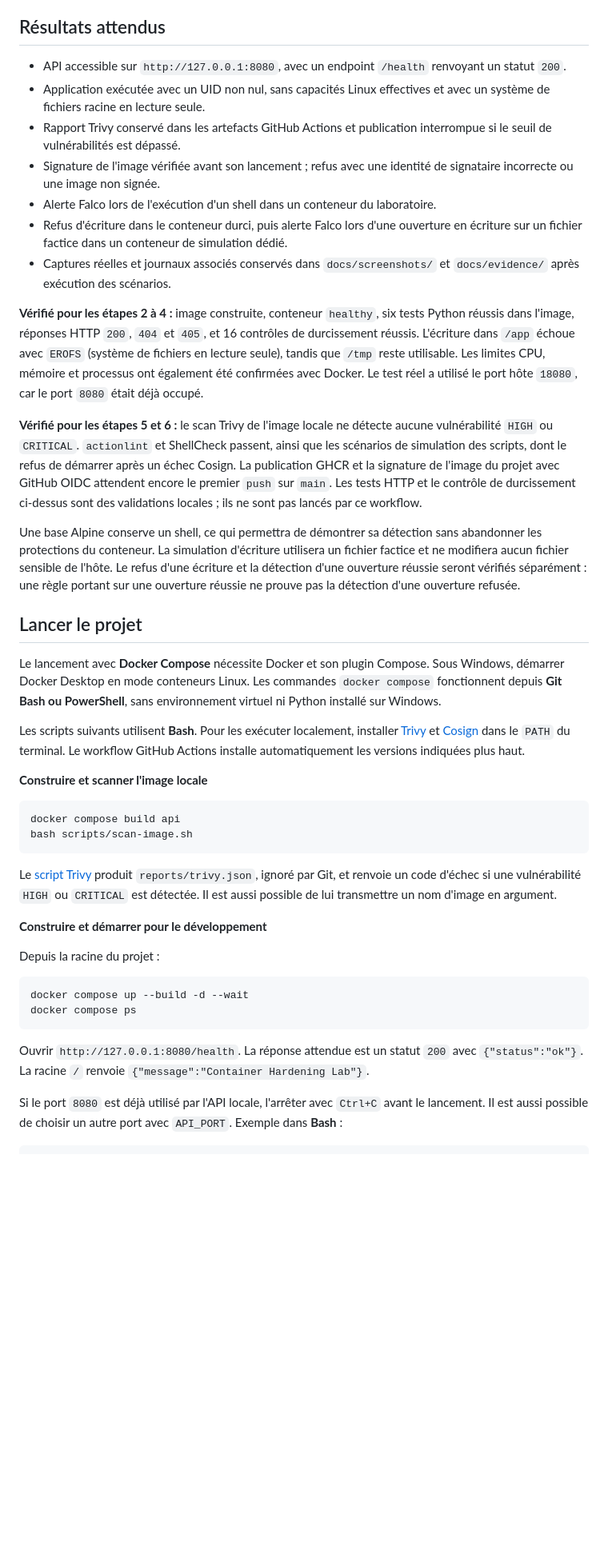
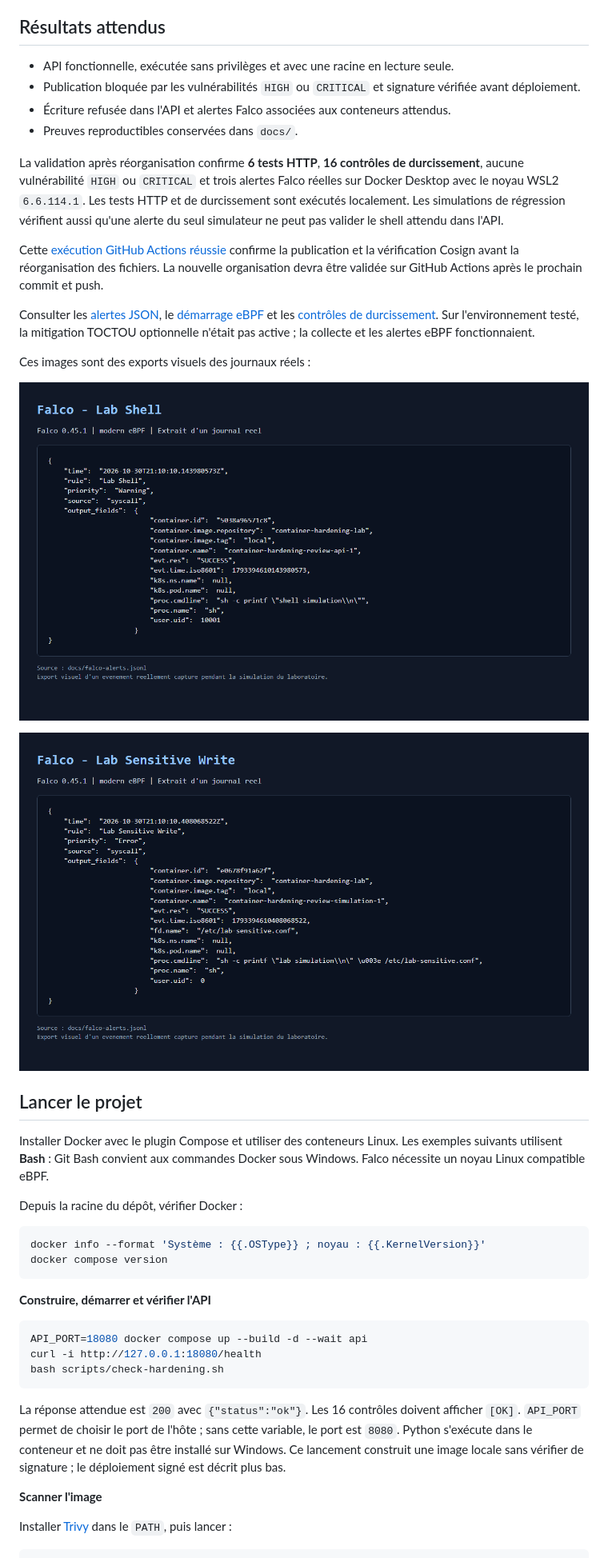
Before and after one commit to mawed44/docker-image-hardening-trivy, a Markdown page: README.md, the part around one of its changes. Shown at 80% size. Drawn GitHub-style; pictures changed too: docs/falco-sensitive-write.png (added), docs/falco-shell.png (added); blank space fills up the shorter version.

Commit message:
refactor: simplify project structure and consolidate security scripts

````diff
--- a/README.md
+++ b/README.md
@@ -40,46 +39,46 @@ Les règles personnalisées seront placées dans `falco/falco_rules.local.yaml`.
 
 ## Résultats attendus
 
-- API accessible sur `http://127.0.0.1:8080`, avec un endpoint `/health` renvoyant un statut `200`.
-- Application exécutée avec un UID non nul, sans capacités Linux effectives et avec un système de fichiers racine en lecture seule.
-- Rapport Trivy conservé dans les artefacts GitHub Actions et publication interrompue si le seuil de vulnérabilités est dépassé.
-- Signature de l'image vérifiée avant son lancement ; refus avec une identité de signataire incorrecte ou une image non signée.
-- Alerte Falco lors de l'exécution d'un shell dans un conteneur du laboratoire.
-- Refus d'écriture dans le conteneur durci, puis alerte Falco lors d'une ouverture en écriture sur un fichier factice dans un conteneur de simulation dédié.
-- Captures réelles et journaux associés conservés dans `docs/screenshots/` et `docs/evidence/` après exécution des scénarios.
+- API fonctionnelle, exécutée sans privilèges et avec une racine en lecture seule.
+- Publication bloquée par les vulnérabilités `HIGH` ou `CRITICAL` et signature vérifiée avant déploiement.
+- Écriture refusée dans l'API et alertes Falco associées aux conteneurs attendus.
+- Preuves reproductibles conservées dans `docs/`.
 
-**Vérifié pour les étapes 2 à 4 :** image construite, conteneur `healthy`, six tests Python réussis dans l'image, réponses HTTP `200`, `404` et `405`, et 16 contrôles de durcissement réussis. L'écriture dans `/app` échoue avec `EROFS` (système de fichiers en lecture seule), tandis que `/tmp` reste utilisable. Les limites CPU, mémoire et processus ont également été confirmées avec Docker. Le test réel a utilisé le port hôte `18080`, car le port `8080` était déjà occupé.
+La validation après réorganisation confirme **6 tests HTTP**, **16 contrôles de durcissement**, aucune vulnérabilité `HIGH` ou `CRITICAL` et trois alertes Falco réelles sur Docker Desktop avec le noyau WSL2 `6.6.114.1`. Les tests HTTP et de durcissement sont exécutés localement. Les simulations de régression vérifient aussi qu'une alerte du seul simulateur ne peut pas valider le shell attendu dans l'API.
 
-**Vérifié pour les étapes 5 et 6 :** le scan Trivy de l'image locale ne détecte aucune vulnérabilité `HIGH` ou `CRITICAL`. `actionlint` et ShellCheck passent, ainsi que les scénarios de simulation des scripts, dont le refus de démarrer après un échec Cosign. La publication GHCR et la signature de l'image du projet avec GitHub OIDC attendent encore le premier `push` sur `main`. Les tests HTTP et le contrôle de durcissement ci-dessus sont des validations locales ; ils ne sont pas lancés par ce workflow.
+Cette [exécution GitHub Actions réussie](https://github.com/mawed44/docker-security-hardening-sigstore/actions/runs/41124912445) confirme la publication et la vérification Cosign avant la réorganisation des fichiers. La nouvelle organisation devra être validée sur GitHub Actions après le prochain commit et push.
 
-Une base Alpine conserve un shell, ce qui permettra de démontrer sa détection sans abandonner les protections du conteneur. La simulation d'écriture utilisera un fichier factice et ne modifiera aucun fichier sensible de l'hôte. Le refus d'une écriture et la détection d'une ouverture réussie seront vérifiés séparément : une règle portant sur une ouverture réussie ne prouve pas la détection d'une ouverture refusée.
+Consulter les [alertes JSON](docs/falco-alerts.jsonl), le [démarrage eBPF](docs/falco-startup.log) et les [contrôles de durcissement](docs/hardening.txt). Sur l'environnement testé, la mitigation TOCTOU optionnelle n'était pas active ; la collecte et les alertes eBPF fonctionnaient.
+
+Ces images sont des exports visuels des journaux réels :
+
+![Alerte Falco : shell dans l'API durcie](docs/falco-shell.png)
+
+![Alerte Falco : écriture dans le fichier factice](docs/falco-sensitive-write.png)
 
 ## Lancer le projet
 
-Le lancement avec **Docker Compose** nécessite Docker et son plugin Compose. Sous Windows, démarrer Docker Desktop en mode conteneurs Linux. Les commandes `docker compose` fonctionnent depuis **Git Bash ou PowerShell**, sans environnement virtuel ni Python installé sur Windows.
+Installer Docker avec le plugin Compose et utiliser des conteneurs Linux. Les exemples suivants utilisent **Bash** : Git Bash convient aux commandes Docker sous Windows. Falco nécessite un noyau Linux compatible eBPF.
 
-Les scripts suivants utilisent **Bash**. Pour les exécuter localement, installer [Trivy](https://trivy.dev/docs/latest/getting-started/installation/) et [Cosign](https://docs.sigstore.dev/cosign/system_config/installation/) dans le `PATH` du terminal. Le workflow GitHub Actions installe automatiquement les versions indiquées plus haut.
-
-**Construire et scanner l'image locale**
+Depuis la racine du dépôt, vérifier Docker :
 
 ```bash
-docker compose build api
-bash scripts/scan-image.sh
+docker info --format 'Système : {{.OSType}} ; noyau : {{.KernelVersion}}'
+docker compose version
 ```
 
-Le [script Trivy](scripts/scan-image.sh) produit `reports/trivy.json`, ignoré par Git, et renvoie un code d'échec si une vulnérabilité `HIGH` ou `CRITICAL` est détectée. Il est aussi possible de lui transmettre un nom d'image en argument.
-
-**Construire et démarrer pour le développement**
-
-Depuis la racine du projet :
+**Construire, démarrer et vérifier l'API**
 
 ```bash
-docker compose up --build -d --wait
-docker compose ps
+API_PORT=18080 docker compose up --build -d --wait api
+curl -i http://127.0.0.1:18080/health
+bash scripts/check-hardening.sh
 ```
 
-Ouvrir `http://127.0.0.1:8080/health`. La réponse attendue est un statut `200` avec `{"status":"ok"}`. La racine `/` renvoie `{"message":"Container Hardening Lab"}`.
+La réponse attendue est `200` avec `{"status":"ok"}`. Les 16 contrôles doivent afficher `[OK]`. `API_PORT` permet de choisir le port de l'hôte ; sans cette variable, le port est `8080`. Python s'exécute dans le conteneur et ne doit pas être installé sur Windows. Ce lancement construit une image locale sans vérifier de signature ; le déploiement signé est décrit plus bas.
 
-Si le port `8080` est déjà utilisé par l'API locale, l'arrêter avec `Ctrl+C` avant le lancement. Il est aussi possible de choisir un autre port avec `API_PORT`. Exemple dans **Bash** :
+**Scanner l'image**
+
+Installer [Trivy](https://trivy.dev/docs/latest/getting-started/installation/) dans le `PATH`, puis lancer :
 
 ```bash
````
Also changed, not shown: other parts of README.md (+40 -71 lines), 19 other files.
